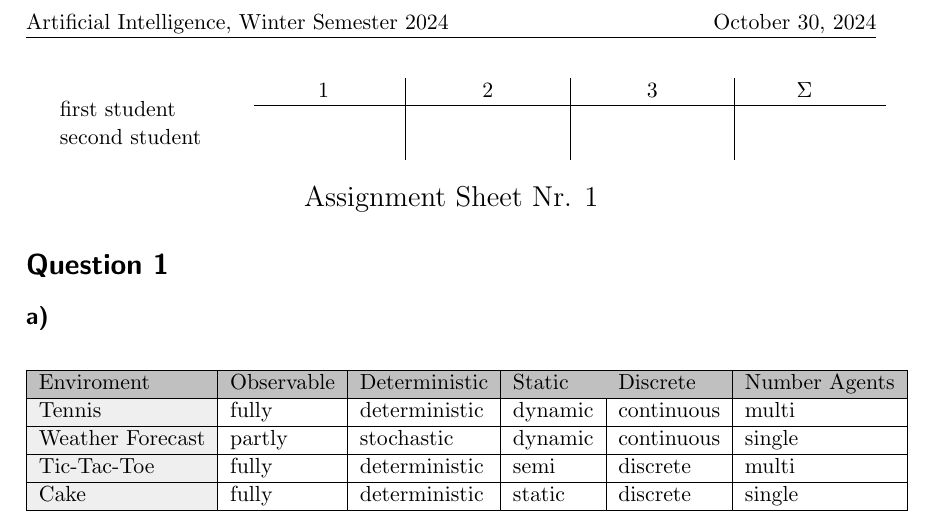
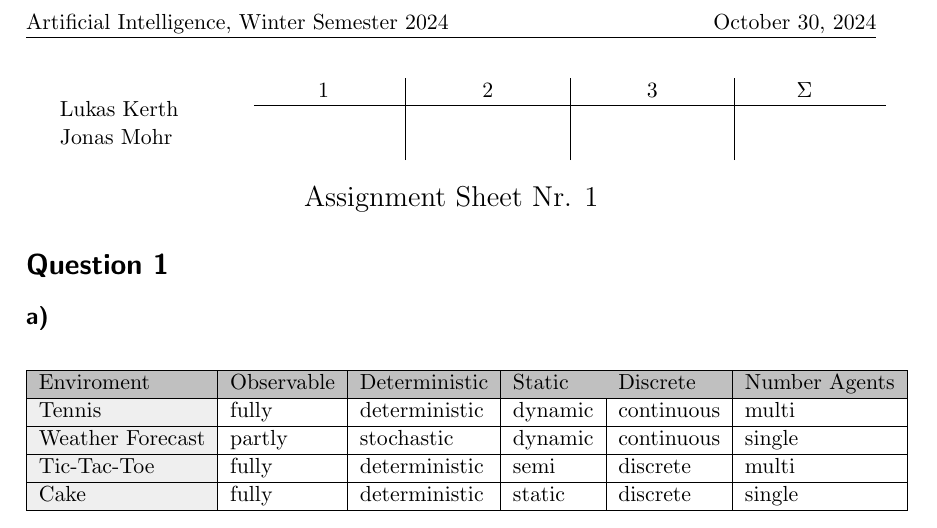
Before and after one commit to LukasKerth/AI, a LaTeX problem sheet (A1/assignment-Mohr-Kerth.tex): part of the page, cut so that both start at the same text. Compiled offline with pdfLaTeX.

Commit message:
namings..

```diff
--- a/A1/A1.tex
+++ b/A1/assignment-Mohr-Kerth.tex
@@ -8,8 +8,8 @@
 
 % only once
 \newcommand{\COURSE}{Artificial Intelligence, Winter Semester \the\year{}}
-\newcommand{\STUDENTA}{first student}
-\newcommand{\STUDENTB}{second student}
+\newcommand{\STUDENTA}{Lukas Kerth}
+\newcommand{\STUDENTB}{Jonas Mohr}
 
 
 % keep as is --------------------------------------------------------
```
Also changed, not shown: A1/A1.pdf (deleted), A1/assignment-Mohr-Kerth.pdf (added), A1/assignment01.pdf (renamed from A1/assignment01-Mohr-Kerth.pdf), 12 other files.
